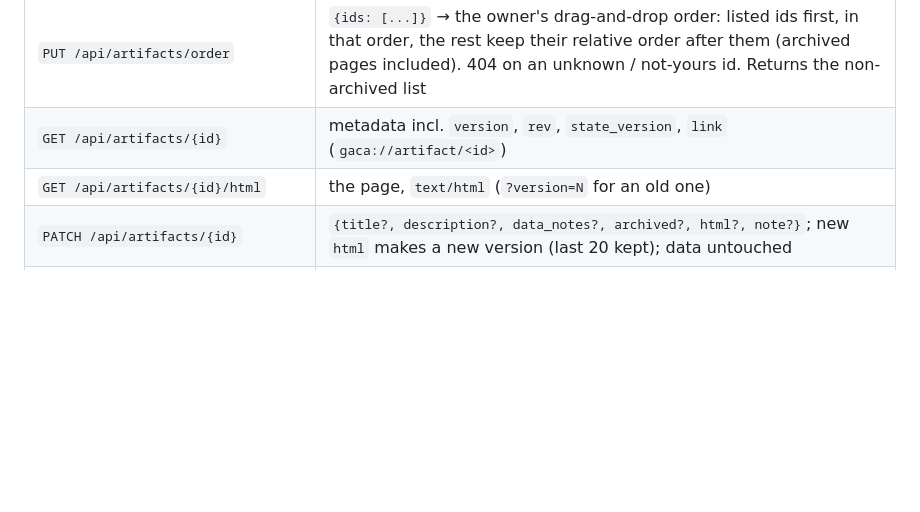
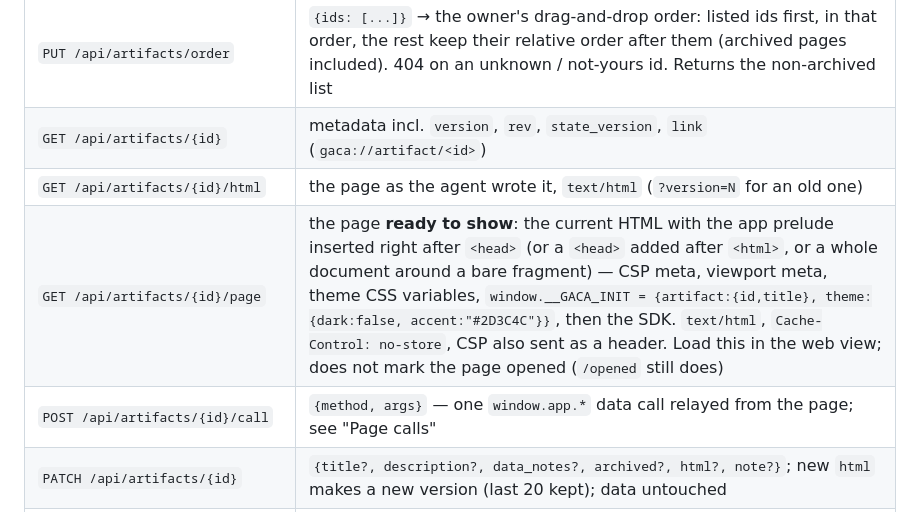
Before and after one commit to damont/gaca, a Markdown page: gaca-planning/artifacts/api-contract.md, the part around one of its changes. GitHub-like rendering; blank space fills up the shorter version.

```diff
--- a/gaca-planning/artifacts/api-contract.md
+++ b/gaca-planning/artifacts/api-contract.md
@@ -13,7 +15,9 @@ gives it `window.app` (see `hermes-skill/gaca-artifacts/references/sdk.md`). Aut
 | `GET /api/artifacts` | `?include_archived&session_id&alert_id&q&limit` → `{artifacts: [...]}` in the owner's own order (`position`); pages never placed yet come first, newest first |
 | `PUT /api/artifacts/order` | `{ids: [...]}` → the owner's drag-and-drop order: listed ids first, in that order, the rest keep their relative order after them (archived pages included). 404 on an unknown / not-yours id. Returns the non-archived list |
 | `GET /api/artifacts/{id}` | metadata incl. `version`, `rev`, `state_version`, `link` (`gaca://artifact/<id>`) |
-| `GET /api/artifacts/{id}/html` | the page, `text/html` (`?version=N` for an old one) |
+| `GET /api/artifacts/{id}/html` | the page as the agent wrote it, `text/html` (`?version=N` for an old one) |
+| `GET /api/artifacts/{id}/page` | the page **ready to show**: the current HTML with the app prelude inserted right after `<head>` (or a `<head>` added after `<html>`, or a whole document around a bare fragment) — CSP meta, viewport meta, theme CSS variables, `window.__GACA_INIT = {artifact:{id,title}, theme:{dark:false, accent:"#2D3C4C"}}`, then the SDK. `text/html`, `Cache-Control: no-store`, CSP also sent as a header. Load this in the web view; does not mark the page opened (`/opened` still does) |
+| `POST /api/artifacts/{id}/call` | `{method, args}` — one `window.app.*` data call relayed from the page; see "Page calls" |
 | `PATCH /api/artifacts/{id}` | `{title?, description?, data_notes?, archived?, html?, note?}`; new `html` makes a new version (last 20 kept); data untouched |
 | `GET /api/artifacts/{id}/versions`, `POST …/restore {version}` | history; restore creates a new version |
 | `POST /api/artifacts/{id}/opened` | app marks "recently used" (does not change `updated_at`) |
```
Also changed, not shown: other parts of gaca-planning/artifacts/api-contract.md (+36 -9 lines), gaca-planning/alerts/api-contract.md (+39 -2 lines), gaca-planning/chat/design.md (added, +138 -0 lines).
